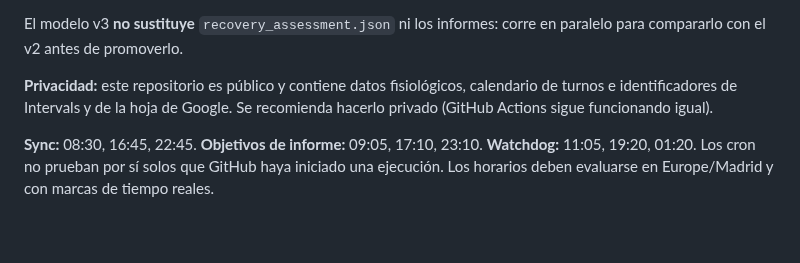
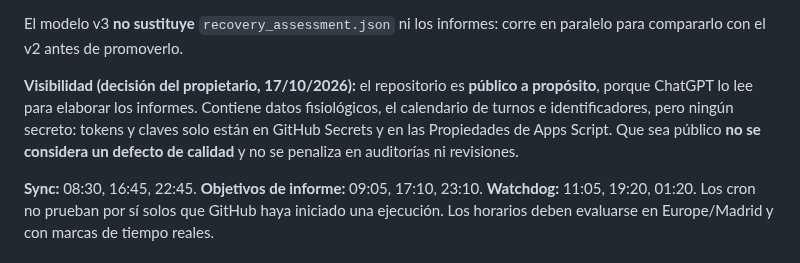
Before and after one commit to CarpetoX/garmin-recovery, a Markdown page: README.md, the part around the change. Drawn GitHub-style; blank space fills up the shorter version.

Commit message:
Documenta el repositorio público como decisión, no como defecto
Co-Authored-By: Claude Opus 5.5 <noreply@anthropic.com>
Claude-Session: https://claude.ai/code/session_01N3kzFRuXxApUp4EjzBWWPM

```diff
--- a/README.md
+++ b/README.md
@@ -85,7 +85,7 @@ Umbrales en `garmin_recovery/config.py`; para personalizarlos crear `app_config.
 
 El modelo v3 **no sustituye** `recovery_assessment.json` ni los informes: corre en paralelo para compararlo con el v2 antes de promoverlo.
 
-**Privacidad:** este repositorio es público y contiene datos fisiológicos, calendario de turnos e identificadores de Intervals y de la hoja de Google. Se recomienda hacerlo privado (GitHub Actions sigue funcionando igual).
+**Visibilidad (decisión del propietario, 17/10/2026):** el repositorio es **público a propósito**, porque ChatGPT lo lee para elaborar los informes. Contiene datos fisiológicos, el calendario de turnos e identificadores, pero ningún secreto: tokens y claves solo están en GitHub Secrets y en las Propiedades de Apps Script. Que sea público **no se considera un defecto de calidad** y no se penaliza en auditorías ni revisiones.
 
 **Sync:** 08:30, 16:45, 22:45. **Objetivos de informe:** 09:05, 17:10, 23:10. **Watchdog:** 11:05, 19:20, 01:20. Los cron no prueban por sí solos que GitHub haya iniciado una ejecución. Los horarios deben evaluarse en Europe/Madrid y con marcas de tiempo reales.
 
```
Also changed, not shown: MAINTENIMIENTO.md (+1 -0 lines).
